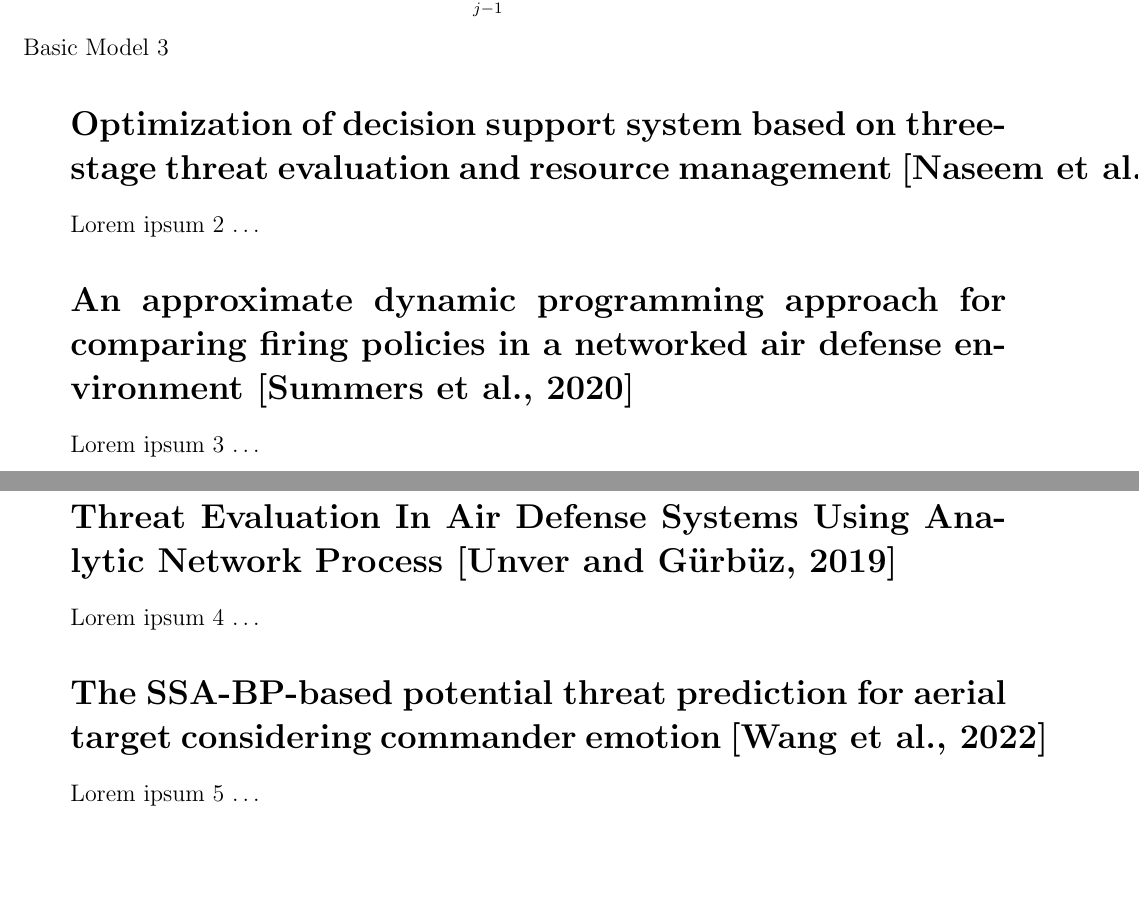
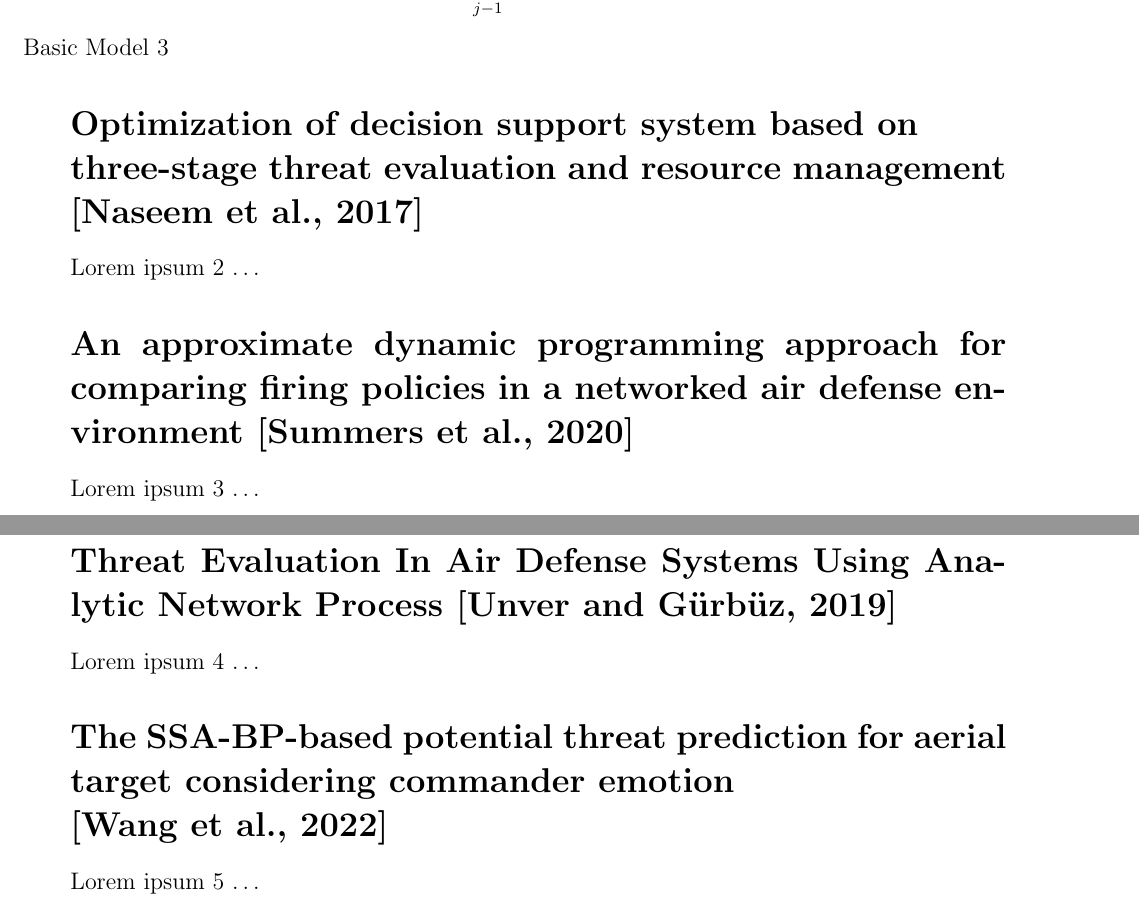
Before and after one commit to K-L-Chen/WM_Dahlgren_Challenge, a LaTeX document (TextFiles/ExtraLiterature/ExtraLitReview.tex): two parts of pages 1 and 2 of 3, joined at a grey line, cut so that both start at the same text, the shorter picture padded with empty space. Compiled offline with pdfLaTeX.

Commit message:
Update ExtraLitReview.tex

```diff
--- a/TextFiles/ExtraLiterature/ExtraLitReview.tex
+++ b/TextFiles/ExtraLiterature/ExtraLitReview.tex
@@ -48,7 +48,7 @@
 \end{itemize}
 
 
-\section*{Optimization of decision support system based on three-stage threat evaluation and resource management \cite{Naseem2017OptimizationOD}}
+\section*{Optimization of decision support system based on \\ three-stage threat evaluation and resource management \cite{Naseem2017OptimizationOD}}
 Lorem ipsum 2 $\ldots$
 
 
@@ -60,7 +60,7 @@ Lorem ipsum 3 $\ldots$
 \section*{Threat Evaluation In Air Defense Systems Using Analytic Network Process \cite{Unver2019ThreatEI}}
 Lorem ipsum 4 $\ldots$
 
-\section*{The SSA-BP-based potential threat prediction for aerial target considering commander emotion \cite{WANG20222097}}
+\section*{The SSA-BP-based potential threat prediction for aerial target considering commander emotion \\ \cite{WANG20222097}}
 Lorem ipsum 5 $\ldots$
 
 \newpage
```
